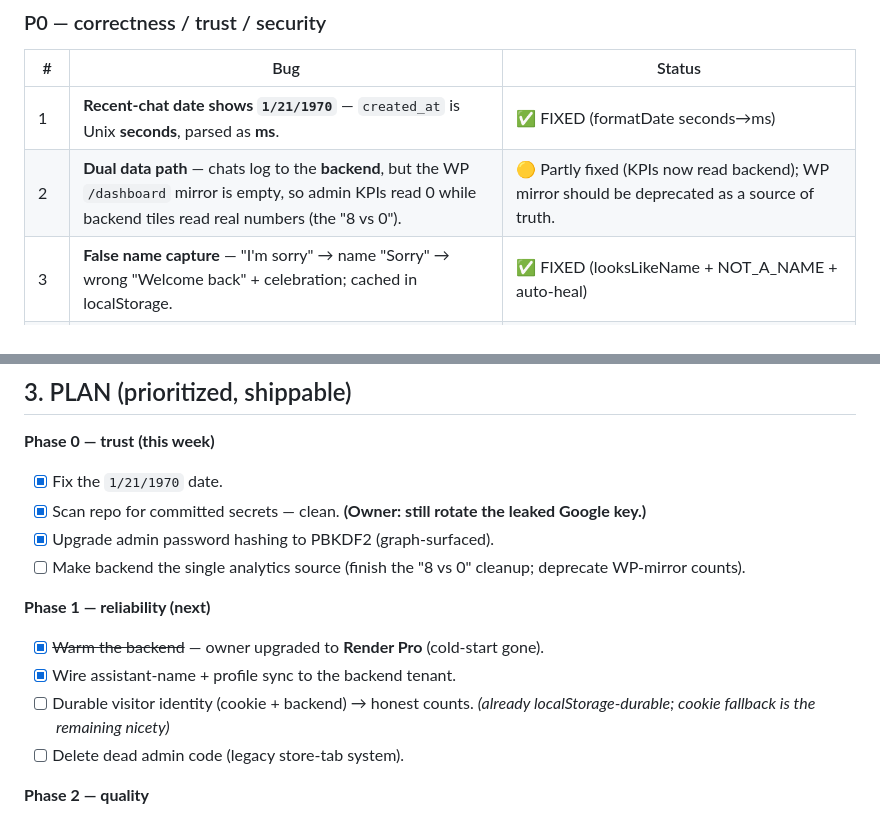
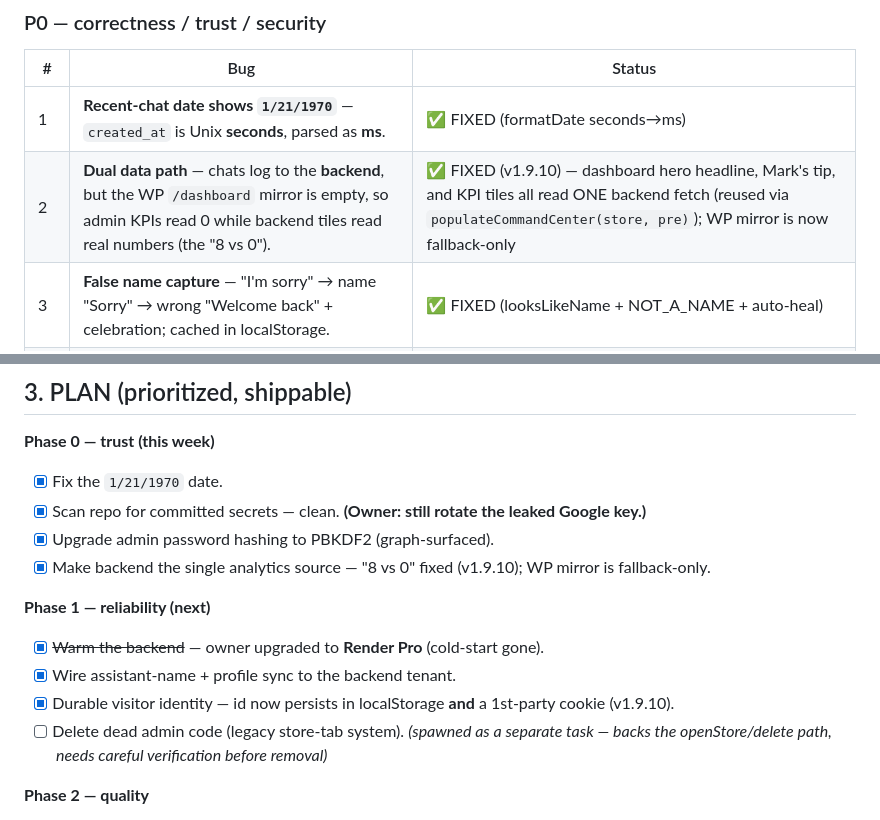
Before and after one commit to muhammadroohullah110/mark, a Markdown page: MARK_AUDIT.md, 2 parts joined by grey strips. GitHub-like rendering.

Commit message:
docs: audit — mark analytics single-source + visitor-id durability done (v1.9.10)
Co-Authored-By: Claude Opus 4.8 <noreply@anthropic.com>

```diff
--- a/MARK_AUDIT.md
+++ b/MARK_AUDIT.md
@@ -25,7 +25,7 @@ Backend: FastAPI + Postgres, MAIE learning loop, Stripe billing, RAG (TF-IDF)
 | # | Bug | Status |
 |---|---|---|
 | 1 | **Recent-chat date shows `1/21/1970`** — `created_at` is Unix **seconds**, parsed as **ms**. | ✅ FIXED (formatDate seconds→ms) |
-| 2 | **Dual data path** — chats log to the **backend**, but the WP `/dashboard` mirror is empty, so admin KPIs read 0 while backend tiles read real numbers (the "8 vs 0"). | 🟡 Partly fixed (KPIs now read backend); WP mirror should be deprecated as a source of truth. |
+| 2 | **Dual data path** — chats log to the **backend**, but the WP `/dashboard` mirror is empty, so admin KPIs read 0 while backend tiles read real numbers (the "8 vs 0"). | ✅ FIXED (v1.9.10) — dashboard hero headline, Mark's tip, and KPI tiles all read ONE backend fetch (reused via `populateCommandCenter(store, pre)`); WP mirror is now fallback-only |
 | 3 | **False name capture** — "I'm sorry" → name "Sorry" → wrong "Welcome back" + celebration; cached in localStorage. | ✅ FIXED (looksLikeName + NOT_A_NAME + auto-heal) |
 | 4 | **SECURITY: a live Google API key was pasted in chat history** (`AQ.Ab8RN6Km…`). Must be **rotated** — assume compromised. | ✅ Repo scan clean (no live secret committed); rotation still owner action |
 | 4b | **Admin password hashing was SHA-256 + a FIXED salt** (no per-user salt; graph-surfaced, `database.py`). Fast hash + shared salt → rainbow-table / brute-force risk if DB leaks. | ✅ FIXED — PBKDF2-HMAC-SHA256, 200k iters, per-user random salt; legacy hashes verified + auto-migrated on login (no lockout) |
@@ -68,13 +68,13 @@ Backend: FastAPI + Postgres, MAIE learning loop, Stripe billing, RAG (TF-IDF)
 - [x] Fix the `1/21/1970` date.
 - [x] Scan repo for committed secrets — clean. **(Owner: still rotate the leaked Google key.)**
 - [x] Upgrade admin password hashing to PBKDF2 (graph-surfaced).
-- [ ] Make backend the single analytics source (finish the "8 vs 0" cleanup; deprecate WP-mirror counts).
+- [x] Make backend the single analytics source — "8 vs 0" fixed (v1.9.10); WP mirror is fallback-only.
 
 **Phase 1 — reliability (next)**
 - [x] ~~Warm the backend~~ — owner upgraded to **Render Pro** (cold-start gone).
 - [x] Wire assistant-name + profile sync to the backend tenant.
-- [ ] Durable visitor identity (cookie + backend) → honest counts. *(already localStorage-durable; cookie fallback is the remaining nicety)*
-- [ ] Delete dead admin code (legacy store-tab system).
+- [x] Durable visitor identity — id now persists in localStorage **and** a 1st-party cookie (v1.9.10).
+- [ ] Delete dead admin code (legacy store-tab system). *(spawned as a separate task — backs the openStore/delete path, needs careful verification before removal)*
 
 **Phase 2 — quality**
 - [ ] Eval harness: Cortex buyer-sim (Phase 4/5, the "110% ready" proof) + smoke tests (chat, name, TTS gate, Stripe webhook).
```
